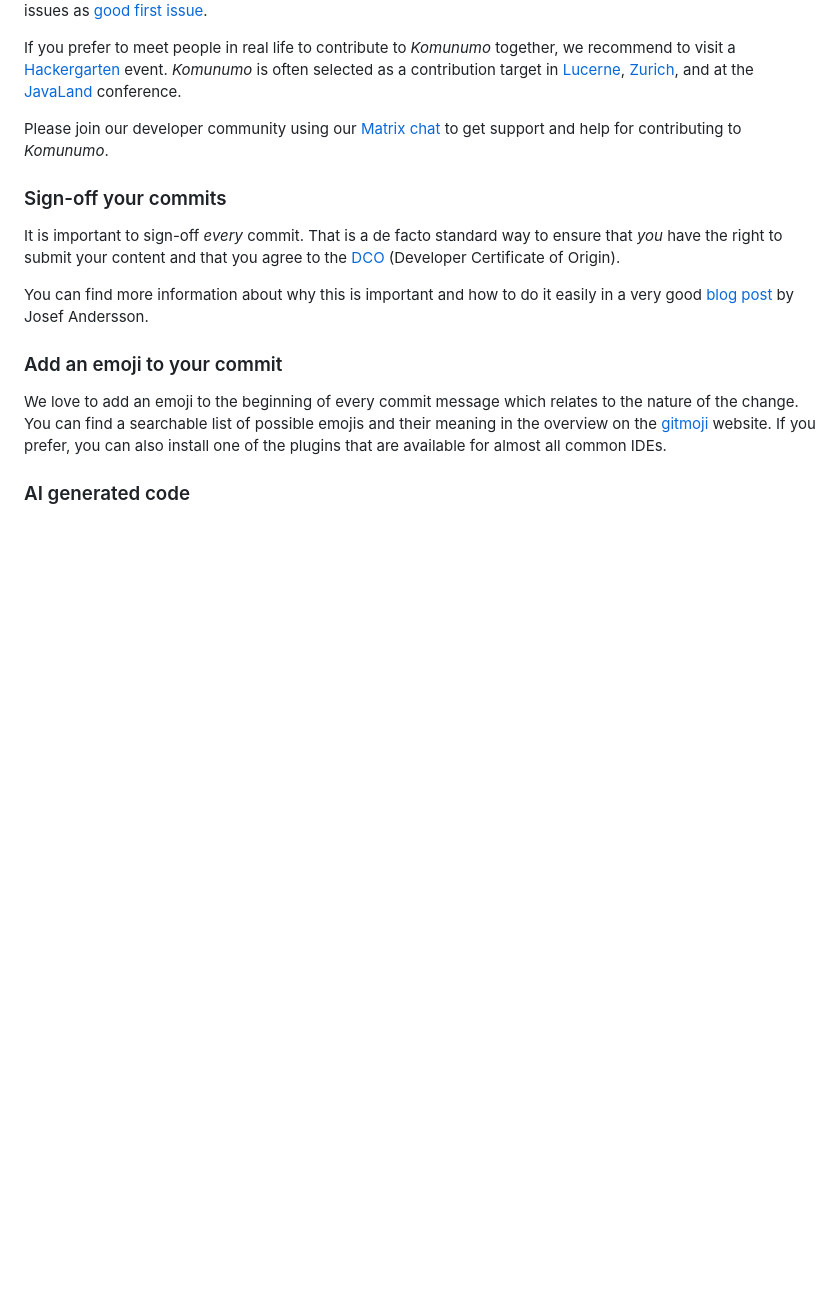
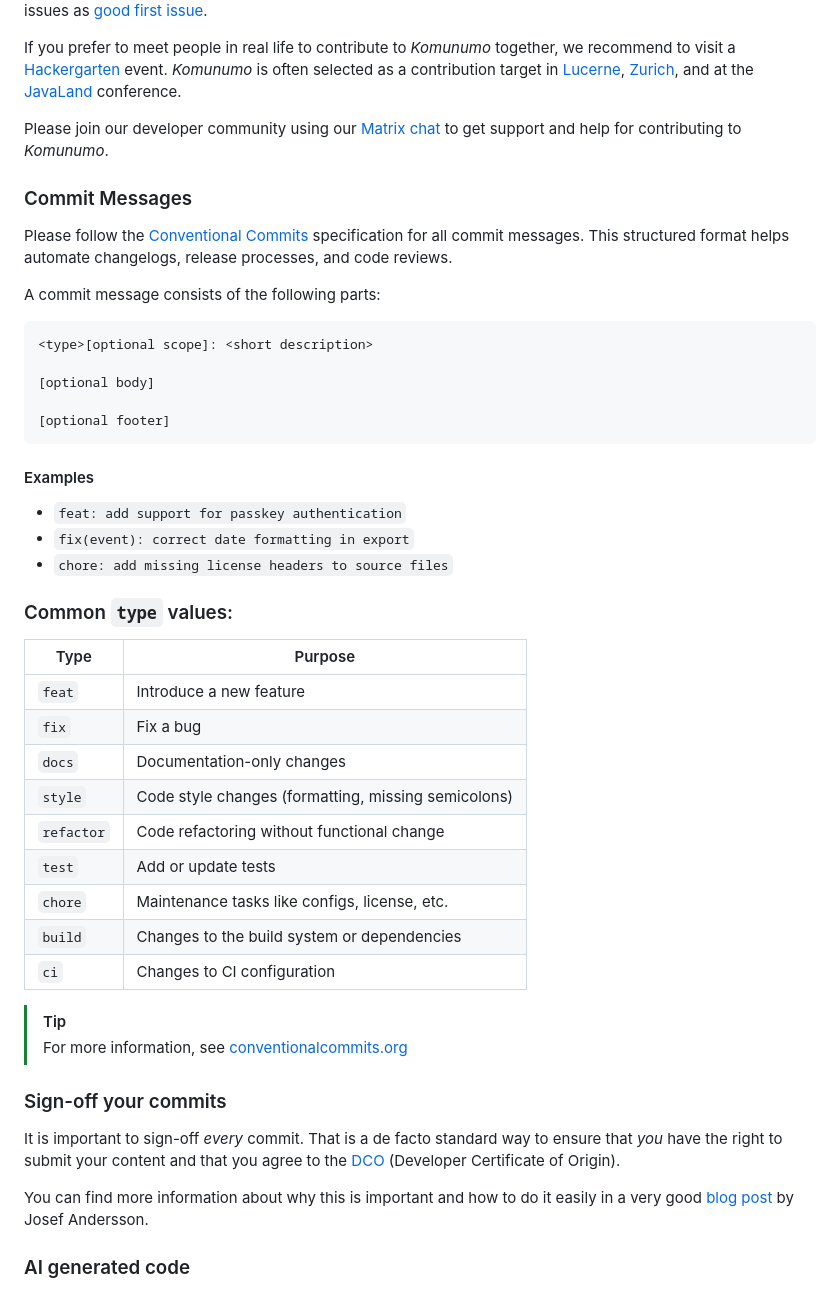
Before and after one commit to McPringle/komunumo, a Markdown page: CONTRIBUTING.md, the part around the change. Rendered like a GitHub page; blank space fills up the shorter version.

Commit message:
docs: switch to Conventional Commits
Updates `CONTRIBUTING.md` to introduce Conventional Commits as the standard for commit messages in the Komunumo project.

The previously used Gitmoji convention is no longer recommended. Contributors should follow the Conventional Commits specification instead: https://www.conventionalcommits.org/

Signed-off-by: Marcus Fihlon <marcus@fihlon.swiss>

````diff
--- a/CONTRIBUTING.md
+++ b/CONTRIBUTING.md
@@ -12,15 +12,48 @@ If you prefer to meet people in real life to contribute to *Komunumo* together,
 
 Please join our developer community using our [Matrix chat](#matrix-chat) to get support and help for contributing to *Komunumo*.
 
+### Commit Messages
+
+Please follow the [Conventional Commits](https://www.conventionalcommits.org/) specification for all commit messages. This structured format helps automate changelogs, release processes, and code reviews.
+
+A commit message consists of the following parts:
+
+```
+<type>[optional scope]: <short description>
+
+[optional body]
+
+[optional footer]
+```
+
+#### Examples
+
+- `feat: add support for passkey authentication`
+- `fix(event): correct date formatting in export`
+- `chore: add missing license headers to source files`
+
+### Common `type` values:
+
+| Type       | Purpose                                             |
+|------------|-----------------------------------------------------|
+| `feat`     | Introduce a new feature                             |
+| `fix`      | Fix a bug                                           |
+| `docs`     | Documentation-only changes                          |
+| `style`    | Code style changes (formatting, missing semicolons) |
+| `refactor` | Code refactoring without functional change          |
+| `test`     | Add or update tests                                 |
+| `chore`    | Maintenance tasks like configs, license, etc.       |
+| `build`    | Changes to the build system or dependencies         |
+| `ci`       | Changes to CI configuration                         |
+
+> [!TIP]
+> For more information, see [conventionalcommits.org](https://www.conventionalcommits.org/)
+
 ### Sign-off your commits
 
 It is important to sign-off *every* commit. That is a de facto standard way to ensure that *you* have the right to submit your content and that you agree to the [DCO](DCO.md) (Developer Certificate of Origin).
 
 You can find more information about why this is important and how to do it easily in a very good [blog post](https://dev.to/janderssonse/git-signoff-and-signing-like-a-champ-41f3)  by Josef Andersson.
-
-### Add an emoji to your commit
-
-We love to add an emoji to the beginning of every commit message which relates to the nature of the change. You can find a searchable list of possible emojis and their meaning in the overview on the [gitmoji](https://gitmoji.dev/) website. If you prefer, you can also install one of the plugins that are available for almost all common IDEs.
 
 ### AI generated code
 
````
